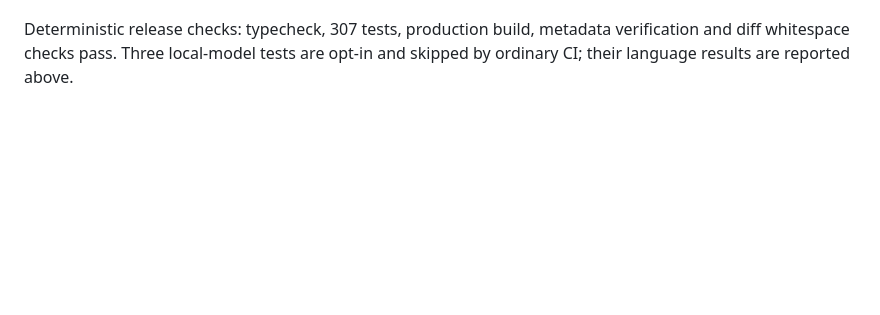
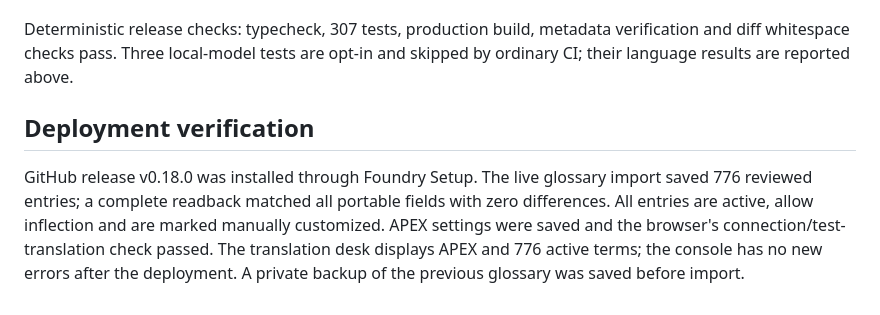
Before and after one commit to f-tuma/foundry-translator, a Markdown page: docs/benchmarks/apex-release-2026-09-21.md, the part around the change. GitHub-like rendering; blank space fills up the shorter version.

```diff
--- a/docs/benchmarks/apex-release-2026-09-21.md
+++ b/docs/benchmarks/apex-release-2026-09-21.md
@@ -73,3 +73,14 @@ Do not commit adventure text or glossary context to the public repository.
 Deterministic release checks: typecheck, 307 tests, production build, metadata
 verification and diff whitespace checks pass. Three local-model tests are opt-in
 and skipped by ordinary CI; their language results are reported above.
+
+
+## Deployment verification
+
+GitHub release v0.18.0 was installed through Foundry Setup. The live glossary
+import saved 776 reviewed entries; a complete readback matched all portable
+fields with zero differences. All entries are active, allow inflection and
+are marked manually customized. APEX settings were saved and the browser's
+connection/test-translation check passed. The translation desk displays APEX
+and 776 active terms; the console has no new errors after the deployment.
+A private backup of the previous glossary was saved before import.
```
Also changed, not shown: docs/project-handoff.md (+21 -1 lines).
